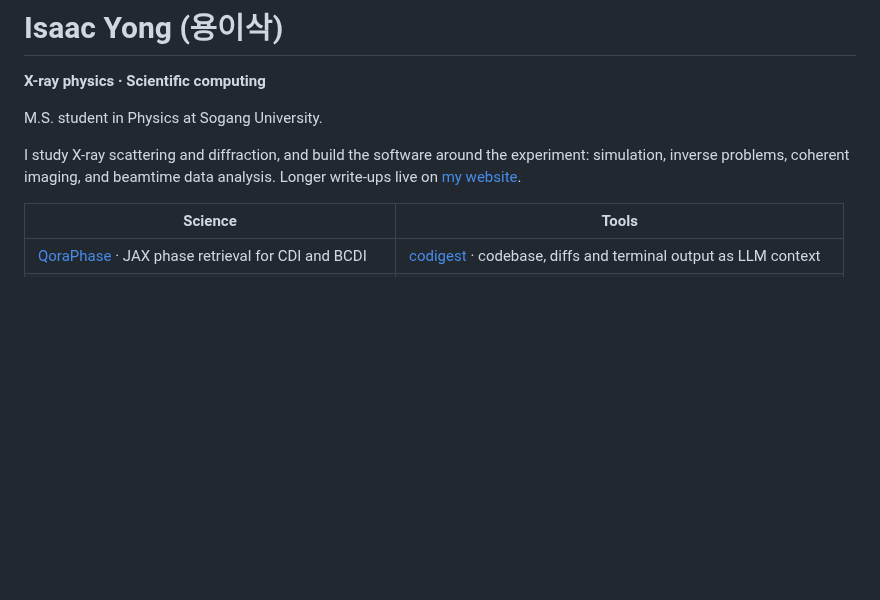
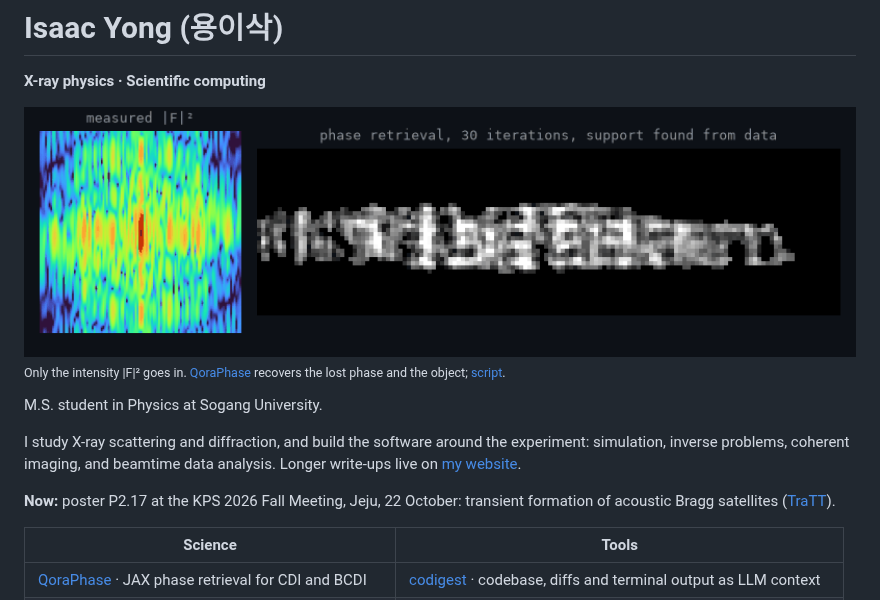
Before and after one commit to NaNIsaac/NaNIsaac, a Markdown page: README.md, the part around the change. Drawn GitHub-style; pictures changed too: assets/name-cdi.gif (added); blank space fills up the shorter version.

Commit message:
docs: add phase-retrieval name animation and KPS poster note

```diff
--- a/README.md
+++ b/README.md
@@ -1,12 +1,19 @@
 # Isaac Yong (용이삭)
 
 **X-ray physics · Scientific computing**
+
+<img src="./assets/name-cdi.gif" width="100%" alt="The name NaNIsaac recovered from its diffraction intensity by phase retrieval" />
+
+<sub>Only the intensity |F|² goes in. [QoraPhase](https://github.com/NaNIsaac/QoraPhase) recovers the lost phase and the object; <a href="./scripts/name_gif.py">script</a>.</sub>
 
 M.S. student in Physics at Sogang University.
 
 I study X-ray scattering and diffraction, and build the software around the experiment:
 simulation, inverse problems, coherent imaging, and beamtime data analysis.
 Longer write-ups live on [my website](https://nanisaac.github.io).
+
+**Now:** poster P2.17 at the KPS 2026 Fall Meeting, Jeju, 22 October:
+transient formation of acoustic Bragg satellites ([TraTT](https://github.com/NaNIsaac/TraTT)).
 
 | Science | Tools |
 |---|---|
```
Also changed, not shown: 1 other file.
